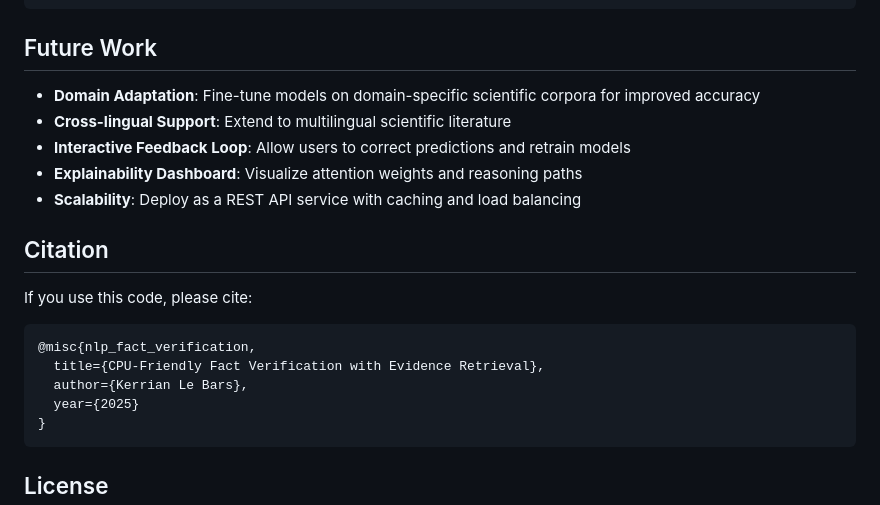
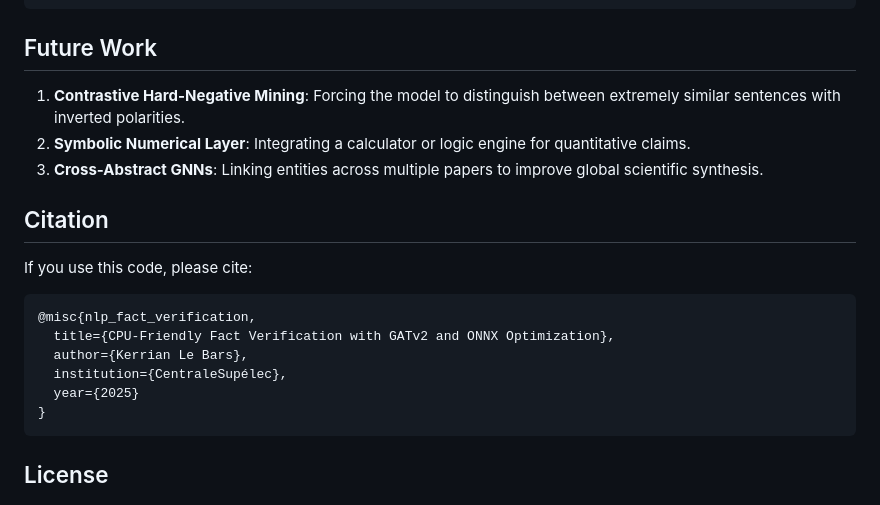
Before and after one commit to Vincksi/Fact-Verification-with-Evidence-Retrieval, a Markdown page: README.md, the part around one of its changes. Drawn GitHub-style.

````diff
--- a/README.md
+++ b/README.md
@@ -327,11 +331,9 @@ multi_hop:
 
 ## Future Work
 
-- **Domain Adaptation**: Fine-tune models on domain-specific scientific corpora for improved accuracy
-- **Cross-lingual Support**: Extend to multilingual scientific literature
-- **Interactive Feedback Loop**: Allow users to correct predictions and retrain models
-- **Explainability Dashboard**: Visualize attention weights and reasoning paths
-- **Scalability**: Deploy as a REST API service with caching and load balancing
+1.  **Contrastive Hard-Negative Mining**: Forcing the model to distinguish between extremely similar sentences with inverted polarities.
+2.  **Symbolic Numerical Layer**: Integrating a calculator or logic engine for quantitative claims.
+3.  **Cross-Abstract GNNs**: Linking entities across multiple papers to improve global scientific synthesis.
 
 ## Citation
 
@@ -339,8 +341,9 @@ If you use this code, please cite:
 
 ```bibtex
 @misc{nlp_fact_verification,
-  title={CPU-Friendly Fact Verification with Evidence Retrieval},
+  title={CPU-Friendly Fact Verification with GATv2 and ONNX Optimization},
   author={Kerrian Le Bars},
+  institution={CentraleSupélec},
   year={2025}
 }
 ```
````
Also changed, not shown: other parts of README.md (+58 -54 lines).
